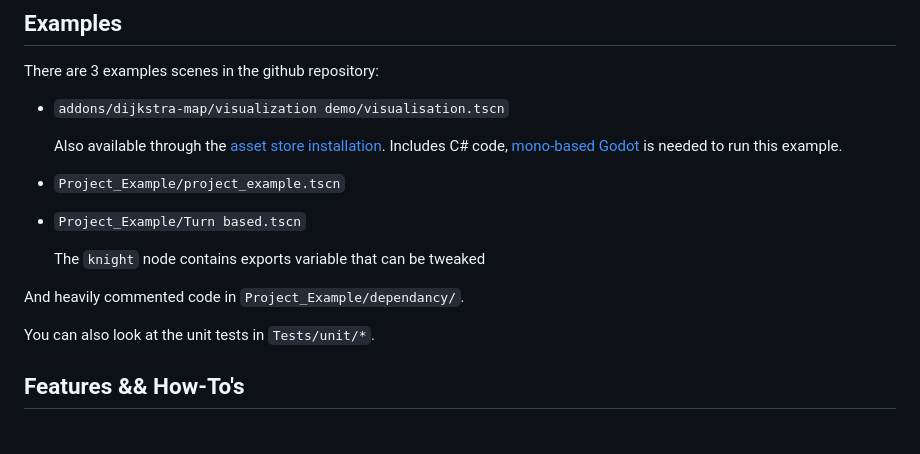
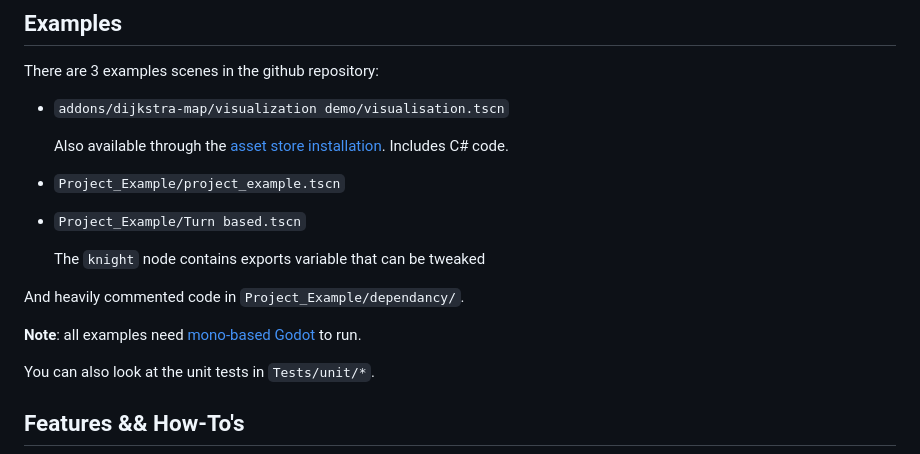
Before and after one commit to MatejSloboda/Dijkstra_map_for_Godot, a Markdown page: README.md, the part around the change. GitHub-like rendering; blank space fills up the shorter version.

```diff
--- a/README.md
+++ b/README.md
@@ -59,13 +59,15 @@ This will work for linux x64, macos x86 and windows x64 for godot 3.5.1 (for ano
 There are 3 examples scenes in the github repository:
 * `addons/dijkstra-map/visualization demo/visualisation.tscn`
 
-    Also available through the [asset store installation](#method-1-from-the-asset-store-recommended). Includes C# code, [mono-based Godot](https://docs.godotengine.org/en/3.5/tutorials/scripting/c_sharp/c_sharp_basics.html) is needed to run this example.
+    Also available through the [asset store installation](#method-1-from-the-asset-store-recommended). Includes C# code.
 * `Project_Example/project_example.tscn`
 * `Project_Example/Turn based.tscn`
 
     The `knight` node contains exports variable that can be tweaked
 
 And heavily commented code in `Project_Example/dependancy/`.
+
+**Note**: all examples need [mono-based Godot](https://docs.godotengine.org/en/3.5/tutorials/scripting/c_sharp/c_sharp_basics.html) to run.
 
 You can also look at the unit tests in `Tests/unit/*`.
 
```
